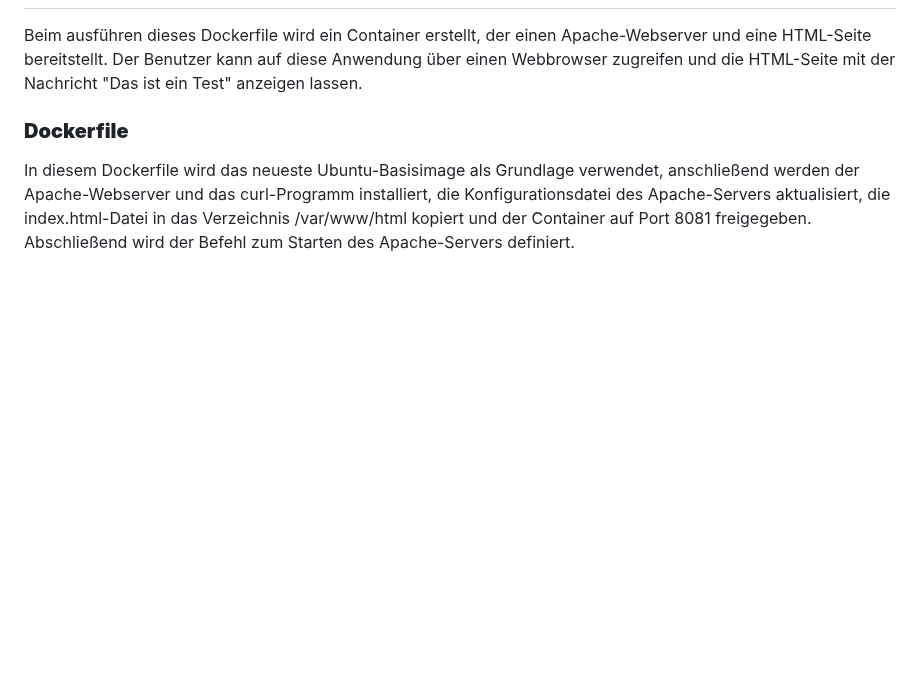
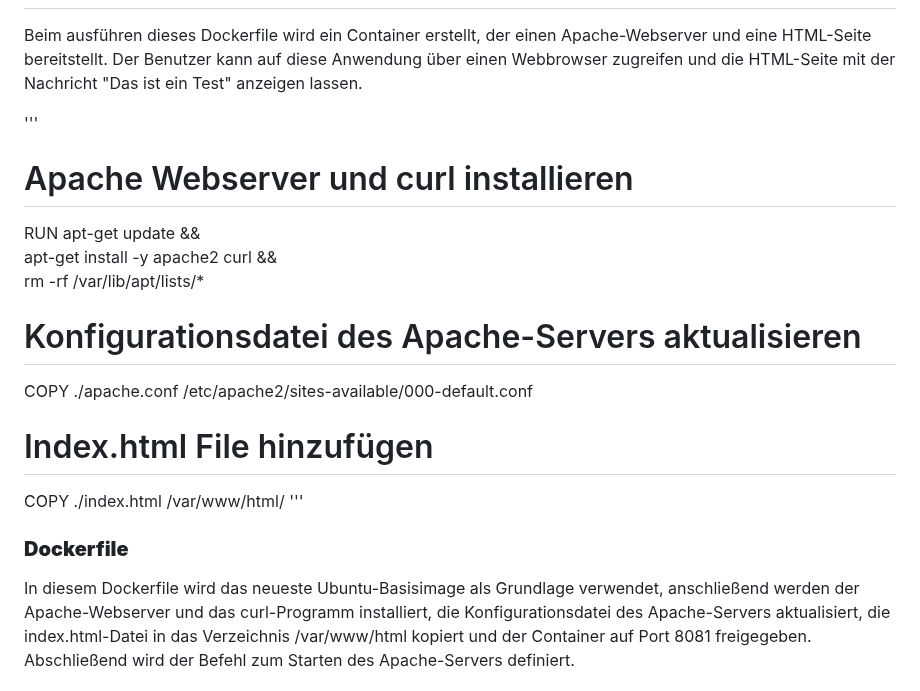
Before and after one commit to Luka-Petkovic/M300-Services, a Markdown page: M300_30-Container/README.md, the part around the change. Drawn GitHub-style; blank space fills up the shorter version.

```diff
--- a/M300_30-Container/README.md
+++ b/M300_30-Container/README.md
@@ -2,6 +2,19 @@ Apache Server
 ===
 
 Beim ausführen dieses Dockerfile wird ein Container erstellt, der einen Apache-Webserver und eine HTML-Seite bereitstellt. Der Benutzer kann auf diese Anwendung über einen Webbrowser zugreifen und die HTML-Seite mit der Nachricht "Das ist ein Test" anzeigen lassen.
+
+'''
+# Apache Webserver und curl installieren
+RUN apt-get update && \
+    apt-get install -y apache2 curl && \
+    rm -rf /var/lib/apt/lists/*
+
+# Konfigurationsdatei des Apache-Servers aktualisieren
+COPY ./apache.conf /etc/apache2/sites-available/000-default.conf
+
+# Index.html File hinzufügen
+COPY ./index.html /var/www/html/
+'''
 
 ### **Dockerfile**
 In diesem Dockerfile wird das neueste Ubuntu-Basisimage als Grundlage verwendet, anschließend werden der Apache-Webserver und das curl-Programm installiert, die Konfigurationsdatei des Apache-Servers aktualisiert, die index.html-Datei in das Verzeichnis /var/www/html kopiert und der Container auf Port 8081 freigegeben. Abschließend wird der Befehl zum Starten des Apache-Servers definiert.
```
